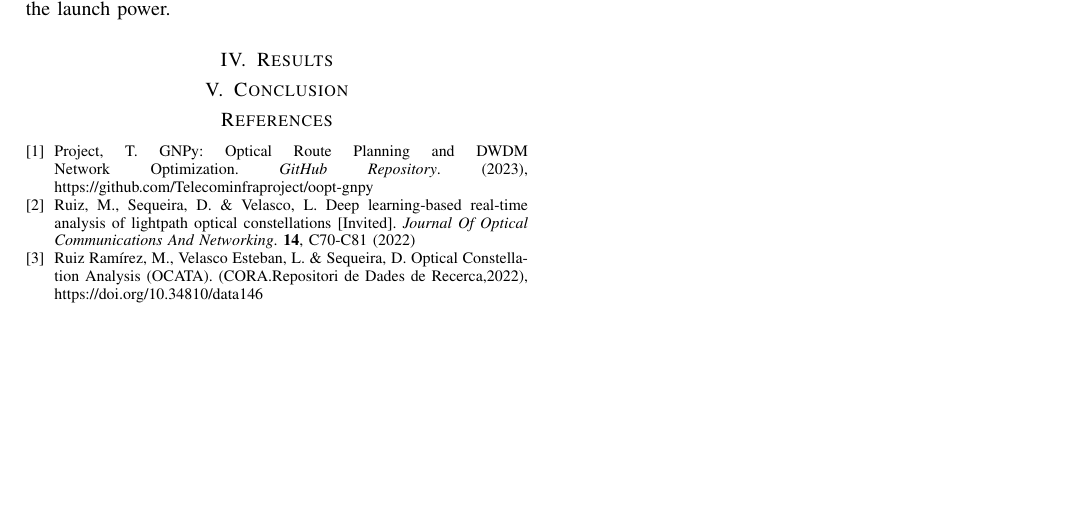
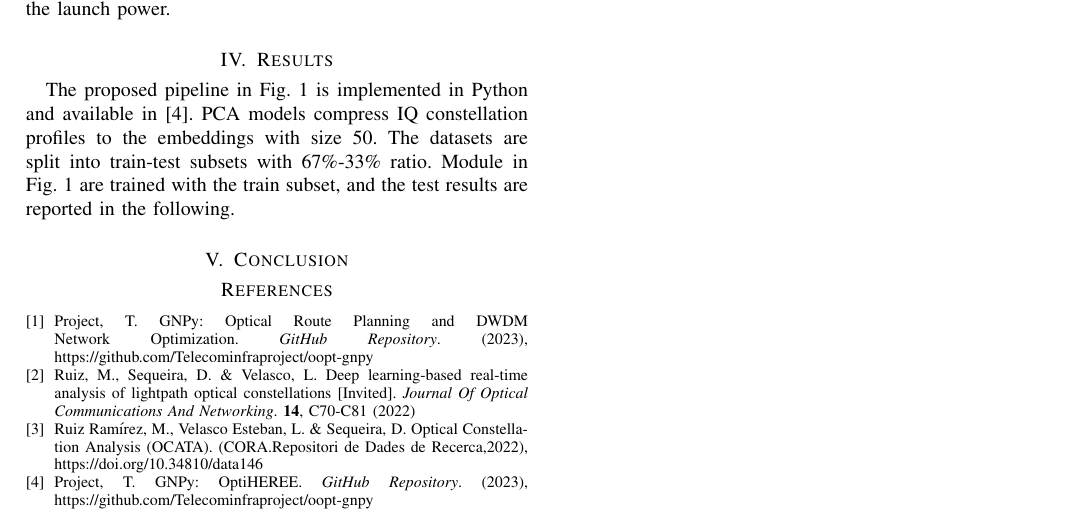
Before and after one commit to hprshayan/lightpath-attribute-estimation, a LaTeX paper (report/manuscript.tex): part of page 2 of 2, cut so that both start at the same text, the shorter picture padded with empty space. Compiled offline with pdfLaTeX; a missing font is replaced by an installed copy or a similar font; a LaTeX package or settings file that is missing is left out.

Commit message:
some text added to results section of the report

```diff
--- a/report/manuscript.tex
+++ b/report/manuscript.tex
@@ -86,7 +86,10 @@ Then, a support vector machine (SVM) classification model classifies the launch
 
 \section{Results}
 \label{section:results}
-
+The proposed pipeline in Fig.~\ref{figure:models} is implemented in Python and available in~\cite{code}.
+PCA models compress IQ constellation profiles to the embeddings with size 50.
+The datasets are split into train-test subsets with 67\%-33\% ratio.
+Module in Fig.~\ref{figure:models} are trained with the train subset, and the test results are reported in the following.
 
 
 
@@ -103,6 +106,7 @@ Then, a support vector machine (SVM) classification model classifies the launch
 
 \bibitem{data146_2022}Ruiz Ramírez, M., Velasco Esteban, L. \& Sequeira, D. Optical Constellation Analysis (OCATA). (CORA.Repositori de Dades de Recerca,2022), https://doi.org/10.34810/data146
 
+\bibitem{code}Project, T. GNPy: OptiHEREE. {\em GitHub Repository}. (2023), https://github.com/Telecominfraproject/oopt-gnpy
 
 
 
```
Also changed, not shown: report/manuscript.tex (2 more changed lines).
